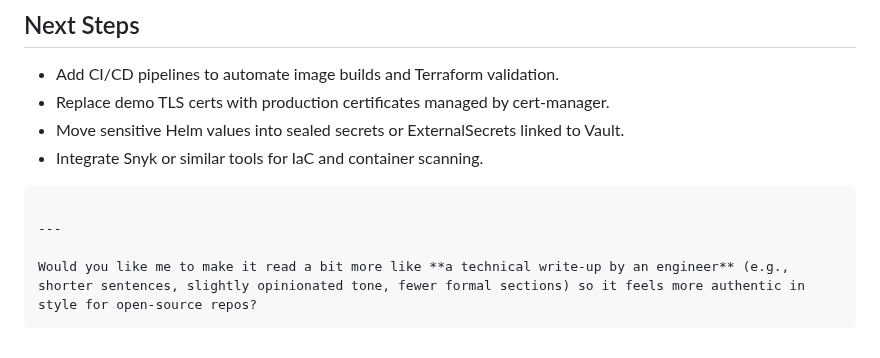
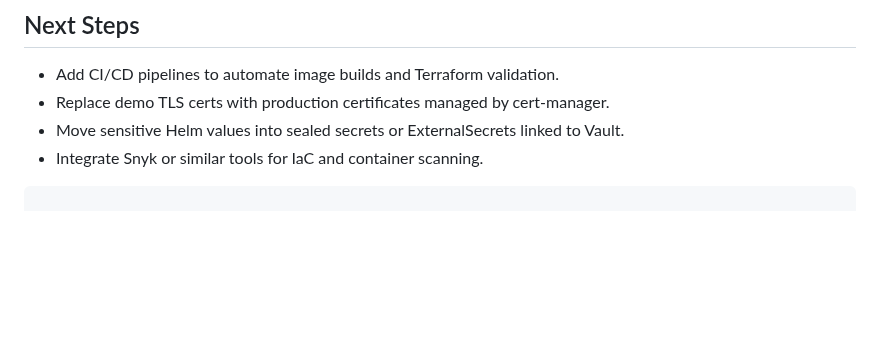
Before and after one commit to Y2not2nd/Security-Focused-AKS-Deployment-Kubernets, a Markdown page: README.md, the part around one of its changes. GitHub-like rendering; blank space fills up the shorter version.

Commit message:
Revised README

````diff
--- a/README.md
+++ b/README.md
@@ -289,8 +286,4 @@ This removes Argo CD apps and destroys all Terraform-managed resources.
 * Integrate Snyk or similar tools for IaC and container scanning.
 
 ```
-
----
-
-Would you like me to make it read a bit more like **a technical write-up by an engineer** (e.g., shorter sentences, slightly opinionated tone, fewer formal sections) so it feels more authentic in style for open-source repos?
 ```
````
Also changed, not shown: other parts of README.md (+0 -3 lines).
